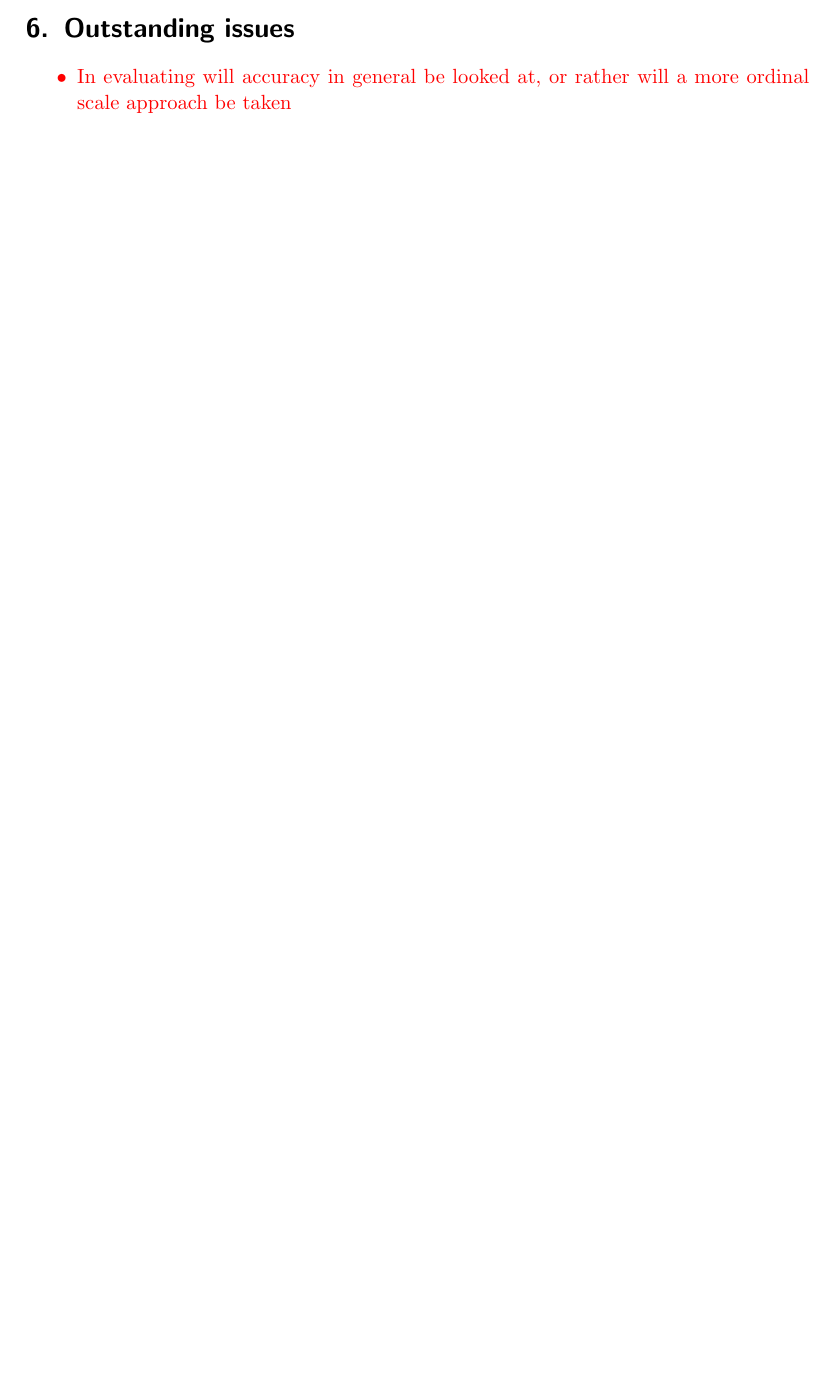
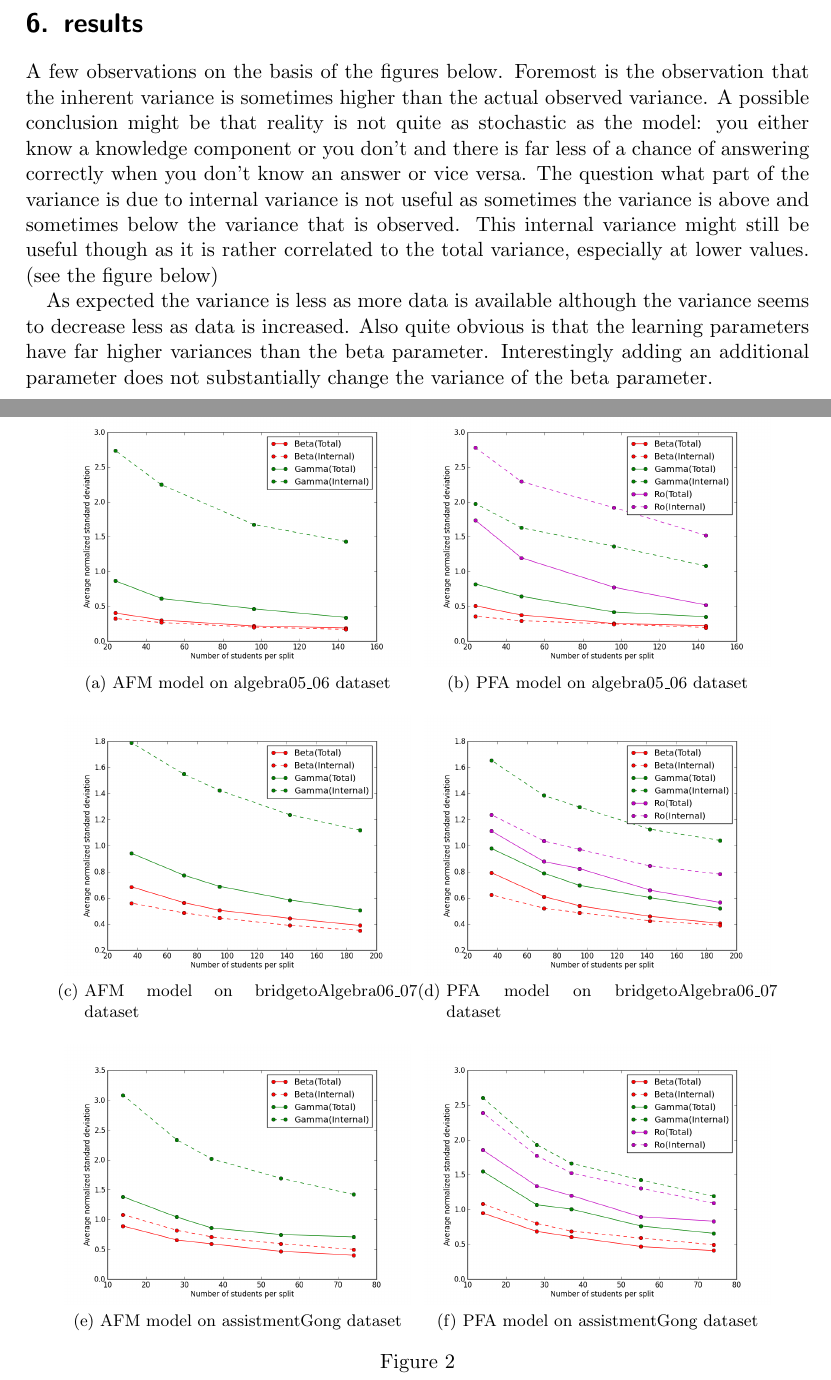
Before and after one commit to Lieuwer/thesis, a LaTeX document (workingdocument.tex): part of page 12 of 14 before the commit and two parts of pages 13 and 14 of 18 after it, the two joined at a grey line, cut at the place of the change, the shorter picture padded with empty space. Compiled offline with pdfLaTeX.

Commit message:
Results added
Added some results and early conclusions. Still a lot of stuff to be
changed and done.

```diff
--- a/workingdocument.tex
+++ b/workingdocument.tex
@@ -3,6 +3,8 @@
 \usepackage{comment}
 \usepackage{amsmath}
 \usepackage{caption}
+\usepackage{graphicx}
+\usepackage{subfig}
 \begin{comment}
 
 \end{comment}
@@ -307,3 +317,33 @@ For every split into a number of parts and every model the following will be rep
 \end{enumerate}
 \todo{I'd also like to see to what extent inherent and total variance are related over the different splittings and models, as well as relations with accuracy and normalized log likelihood. correlation or spearmans R are two options I'm considering}
 
+\section{results}
+A few observations on the basis of the figures below. Foremost is the observation that the inherent variance is sometimes higher than the actual observed variance. A possible conclusion might be that reality is not quite as stochastic as the model: you either know a knowledge component or you don't and there is far less of a chance of answering correctly when you don't know an answer or vice versa. The question what part of the variance is due to internal variance is not useful as sometimes the variance is above and sometimes below the variance that is observed. This internal variance might still be useful though as it is rather correlated to the total variance, especially at lower values. (see the figure below)
+
+As expected the variance is less as more data is available although the variance seems to decrease less as data is increased. Also quite obvious is that the learning parameters have far higher variances than the beta parameter. Interestingly adding an additional parameter does not substantially change the variance of the beta parameter.
+
+
+
+\begin{figure}
+\centering
+\subfloat[AFM model on algebra05\_06 dataset]{
+  \includegraphics[width=65mm]{images/basicafm.png}
+}
+\subfloat[PFA model on algebra05\_06 dataset ]{
+  \includegraphics[width=65mm]{images/basicpfa.png}
+}
+\hspace{0mm}
+\subfloat[AFM model on bridgetoAlgebra06\_07 dataset]{
+  \includegraphics[width=65mm]{images/bridgeafm.png}
+}
+\subfloat[PFA model on bridgetoAlgebra06\_07 dataset]{
+  \includegraphics[width=65mm]{images/bridgepfa.png}
+}
+\hspace{0mm}
+\subfloat[AFM model on assistmentGong dataset]{   % ???
+  \includegraphics[width=65mm]{images/gongafm.png}
+}
+\subfloat[PFA model on assistmentGong dataset]{
+  \includegraphics[width=65mm]{images/gongpfa.png}
+}
+\caption{}
@@ -310,12 +374,11 @@ For every split into a number of parts and every model the following will be rep
 \todo{
-\section{Outstanding issues}
+\section{Things to add and change}
 \begin{itemize}
-\item In evaluating will accuracy in general be looked at, or rather will a more ordinal scale approach be taken
 \item Describe terms and use those consistently!
-\item get a better idea how A' should be applied in this context
+\item implement and describe the adapted A' approach
 \item related work is a bit out of place as it is not very intelligible without information given later. Maybe move it to the end, or rather integrate it with other stuff?
-\item 1-skill per item setting or multiple skill per item setting? -> depends on the next point, but it seems many are multi-dimensional
-\item find good data-set(s)...
+\item Describe the datasets and add some extra info on what the datasets look like?
+\item Investigate some of the outliers?
 \end{itemize}
 }
 \bibliographystyle{alpha}   % this means that the order of references
```
Also changed, not shown: images/afm6in_tot_varbeta.png (added), images/afm6in_tot_vargamma.png (added), images/basicafm.png (added), images/basicpfa.png (added), images/bridgeafm.png (added), images/bridgepfa.png (added), images/gongafm.png (added), images/gongpfa.png (added), images/pfa6in_tot_varbeta.png (added), images/pfa6in_tot_vargamma.png (added), images/pfa6in_tot_varro.png (added), reliVSprob2.png (added), workingdocument.pdf, workingdocument.tex (36 more changed lines), 1 other file.
